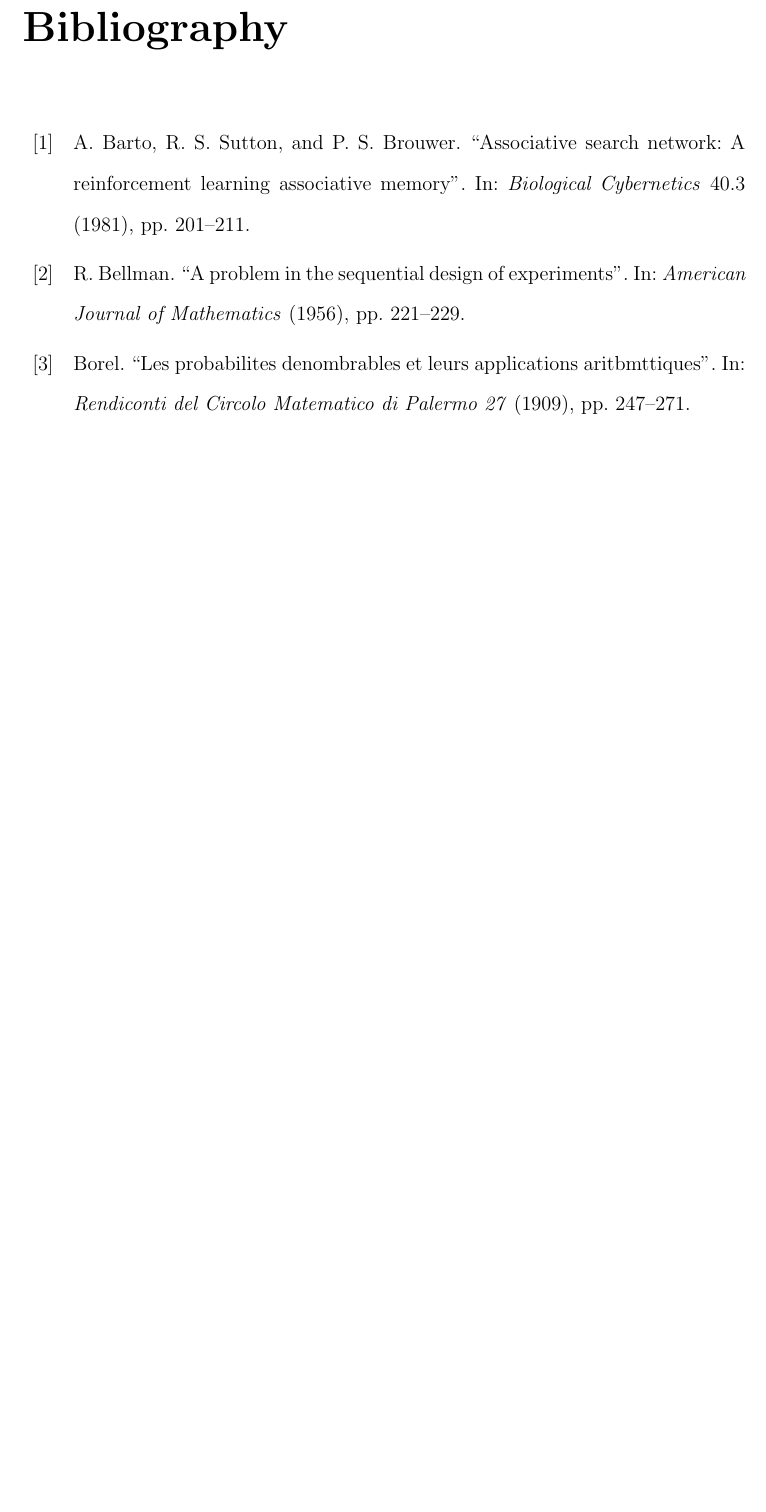
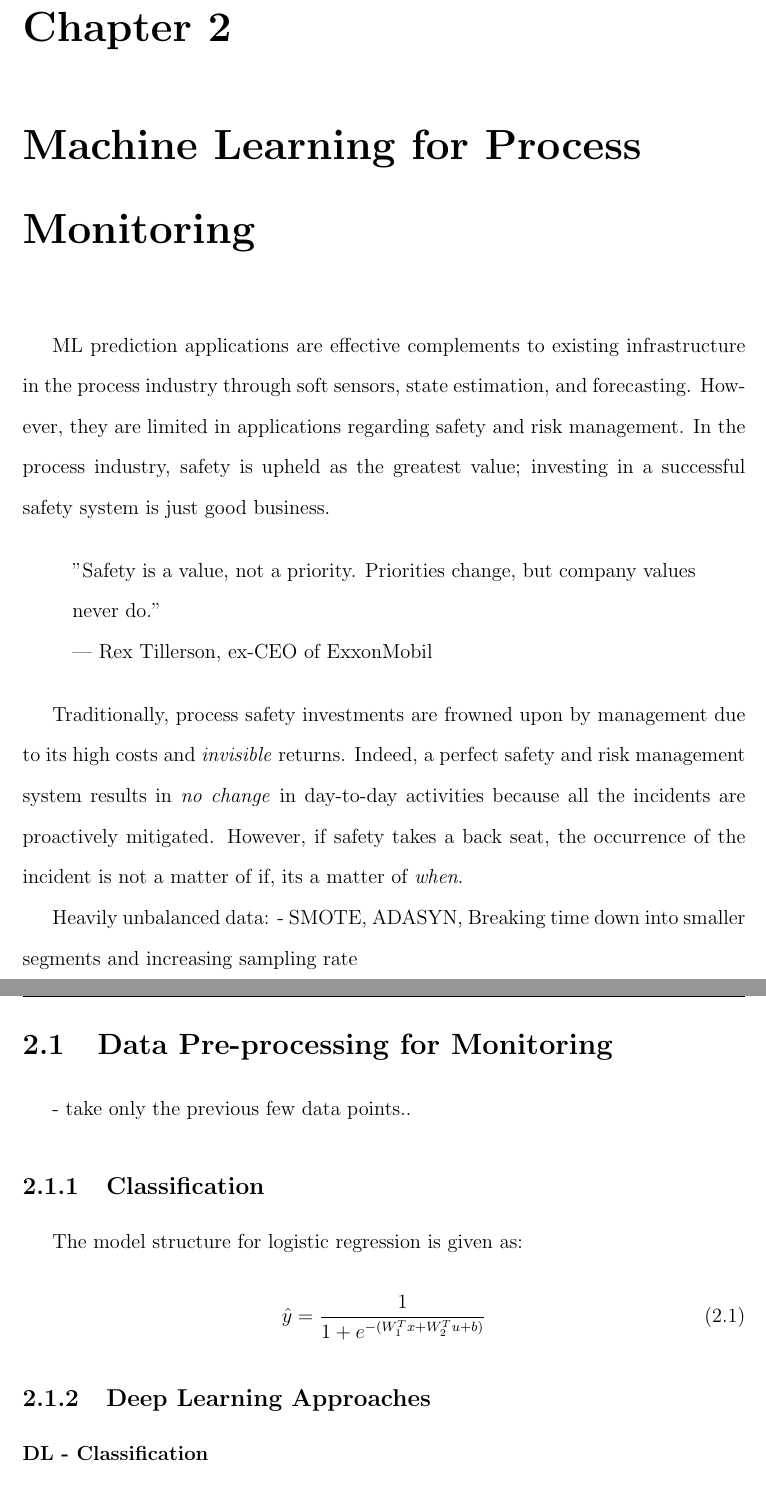
Before and after one commit to RuiNian7319/Thesis, a LaTeX thesis (main.tex, which reads chapters/Chapter03:MachineLearningforMonitoring.tex): part of page 66 of 68 before the commit and two parts of pages 53 and 54 of 56 after it, the two joined at a grey line, cut at the place of the change, the shorter picture padded with empty space. Compiled offline with pdfLaTeX.

Commit message:
Updates from Overleaf

```diff
--- a/chapters/Chapter03:MachineLearningforMonitoring.tex
+++ b/chapters/Chapter03:MachineLearningforMonitoring.tex
@@ -8,13 +8,27 @@
 %
 %%%%%%%%%%%%%%%%%%%%%%%%%%%%%%%%%%%%%%%%%%%%%%%%%%%%%%%%%%%%%%%%%%%%%%%%%%%%%%%%%%%
 
+ML prediction applications are effective complements to existing infrastructure in the process industry through soft sensors, state estimation, and forecasting. However, they are limited in applications regarding safety and risk management.  In the process industry, safety is upheld as the greatest value; investing in a successful safety system is just good business.
+
+\begin{quote}
+    "Safety is a value, not a priority.  Priorities change, but company values never do." \\
+    --- Rex Tillerson, ex-CEO of ExxonMobil
+\end{quote}
+
+Traditionally, process safety investments are frowned upon by management due to its high costs and \textit{invisible} returns. Indeed, a perfect safety and risk management system results in \textit{no change} in day-to-day activities because all the incidents are proactively mitigated.  However, if safety takes a back seat, the occurrence of the incident is not a matter of if, its a matter of \textit{when}.
+
+
+
+
+
+
 Heavily unbalanced data:
 - SMOTE, ADASYN, Breaking time down into smaller segments and increasing sampling rate
 
-\subsection{Data Pre-processing for Monitoring}
+\section{Data Pre-processing for Monitoring}
 - take only the previous few data points..
 
-\subsubsection{Classification}
+\subsection{Classification}
 The model structure for logistic regression is given as:
 \begin{equation}
     \hat{y} = \frac{1}{1 + e^{-(W_1^Tx + W_2^Tu + b)}}
--- a/main.tex
+++ b/main.tex
@@ -142,8 +142,8 @@ And finally, to the unsung heroes of the machine learning community.  I would li
 \chapter{Machine Learning for Prediction Applications}
 \input{chapters/Chapter02:MachineLearningforPrediction.tex}
 
-% \chapter{Machine Learning for Process Monitoring}
-% \input{chapters/Chapter03:MachineLearningforMonitoring.tex}
+\chapter{Machine Learning for Process Monitoring}
+\input{chapters/Chapter03:MachineLearningforMonitoring.tex}
 
 % \chapter{Machine Learning for Control Applications}
 % \input{chapters/Chapter04:MachineLearningforControl.tex}
```
Also changed, not shown: chapters/Chapter03:MachineLearningforMonitoring.tex (6 more changed lines), main.tex (4 more changed lines).
